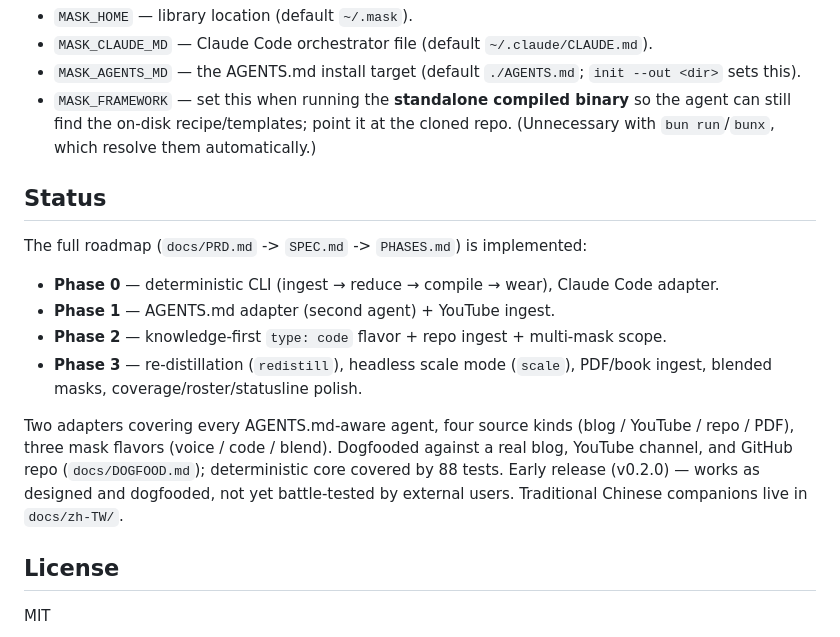
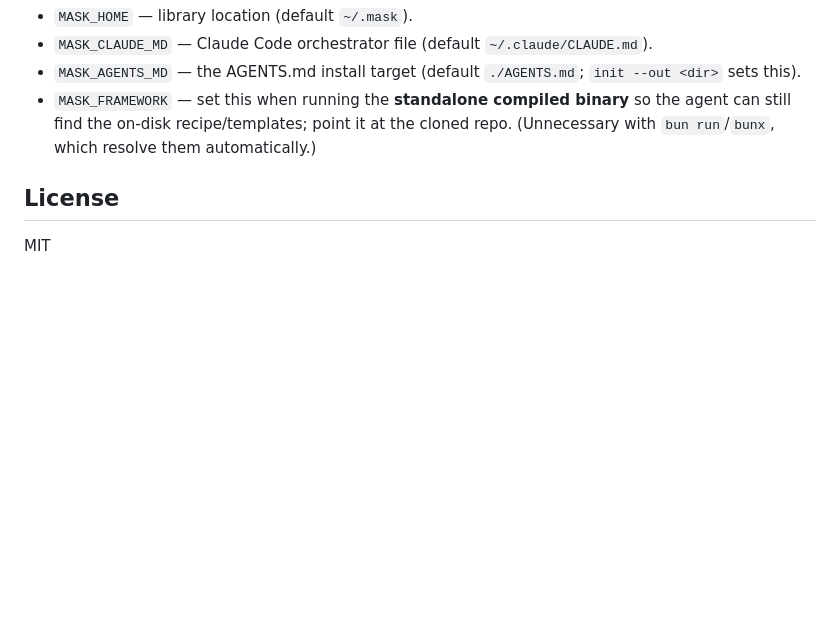
Before and after one commit to TTigger/mask, a Markdown page: README.md, the part around the change. GitHub-like rendering; blank space fills up the shorter version.

Commit message:
docs: drop the Status/phase section from the README
Users don't need the internal phase breakdown. The version badge and
the early-release framing on the landing page already set expectations.

Co-Authored-By: Claude Opus 4.8 (1M context) <noreply@anthropic.com>

```diff
--- a/README.md
+++ b/README.md
@@ -97,17 +97,6 @@ The CLI is deterministic and calls **no LLM** — your agent does the intelligen
 - `MASK_AGENTS_MD` — the AGENTS.md install target (default `./AGENTS.md`; `init --out <dir>` sets this).
 - `MASK_FRAMEWORK` — set this when running the **standalone compiled binary** so the agent can still find the on-disk recipe/templates; point it at the cloned repo. (Unnecessary with `bun run`/`bunx`, which resolve them automatically.)
 
-## Status
-
-The full roadmap (`docs/PRD.md` -> `SPEC.md` -> `PHASES.md`) is implemented:
-
-- **Phase 0** — deterministic CLI (ingest → reduce → compile → wear), Claude Code adapter.
-- **Phase 1** — AGENTS.md adapter (second agent) + YouTube ingest.
-- **Phase 2** — knowledge-first `type: code` flavor + repo ingest + multi-mask scope.
-- **Phase 3** — re-distillation (`redistill`), headless scale mode (`scale`), PDF/book ingest, blended masks, coverage/roster/statusline polish.
-
-Two adapters covering every AGENTS.md-aware agent, four source kinds (blog / YouTube / repo / PDF), three mask flavors (voice / code / blend). Dogfooded against a real blog, YouTube channel, and GitHub repo (`docs/DOGFOOD.md`); deterministic core covered by 88 tests. Early release (v0.2.0) — works as designed and dogfooded, not yet battle-tested by external users. Traditional Chinese companions live in `docs/zh-TW/`.
-
 ## License
 
 MIT
```
Also changed, not shown: README.zh-TW.md (+0 -4 lines).
